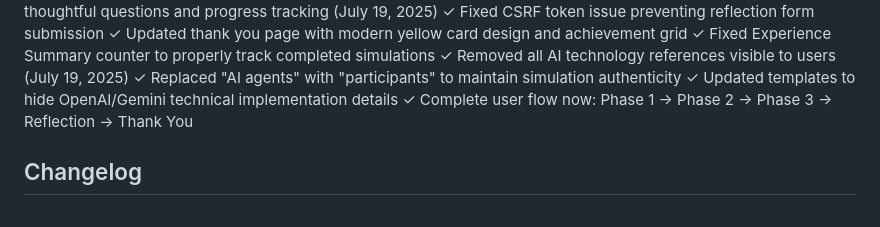
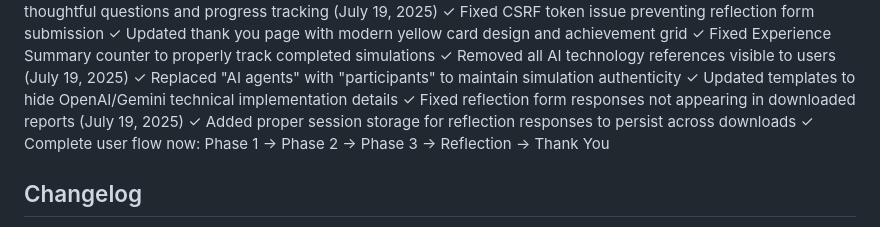
Before and after one commit to kobowood1/AIChallengeGame, a Markdown page: replit.md, the part around the change. Drawn GitHub-style.

Commit message:
Fix issue where reflection responses are missing from downloaded reports
Implements session storage to persist reflection form responses for report generation.

Replit-Commit-Author: Agent
Replit-Commit-Session-Id: 86e28700-3938-4fe7-b7b2-daf0a8a3307c
Replit-Commit-Screenshot-Url: https://storage.googleapis.com/screenshot-production-us-central1/b66fccd3-3b48-4c0e-84c7-865c8f56605e/86e28700-3938-4fe7-b7b2-daf0a8a3307c/B6Ww9u3

```diff
--- a/replit.md
+++ b/replit.md
@@ -164,6 +164,8 @@ This is a Flask-based web application that simulates policy-making processes for
 ✓ Removed all AI technology references visible to users (July 19, 2025)
 ✓ Replaced "AI agents" with "participants" to maintain simulation authenticity
 ✓ Updated templates to hide OpenAI/Gemini technical implementation details
+✓ Fixed reflection form responses not appearing in downloaded reports (July 19, 2025)
+✓ Added proper session storage for reflection responses to persist across downloads
 ✓ Complete user flow now: Phase 1 → Phase 2 → Phase 3 → Reflection → Thank You
 
 ## Changelog
```
